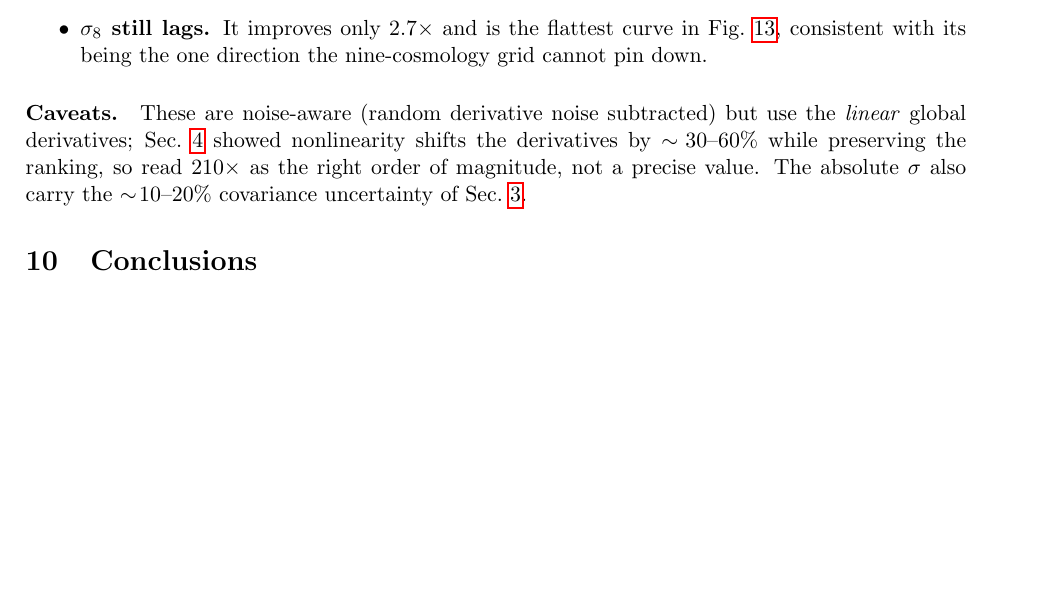
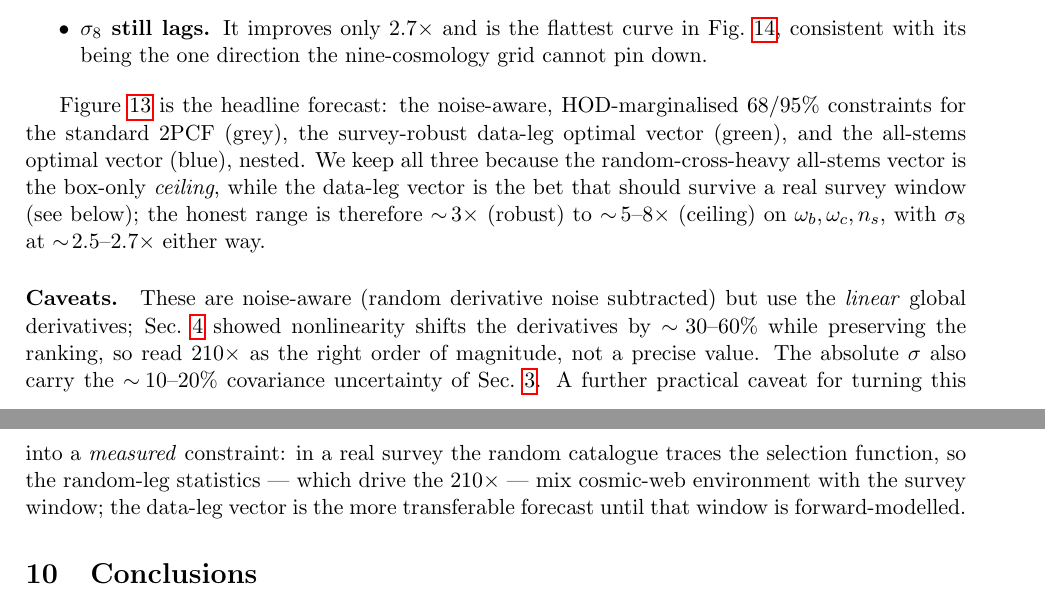
Before and after one commit to forero/astra-clustering, a LaTeX paper (notes/vector_search/vector_search_note.tex): part of page 13 of 20 before the commit and two parts of pages 13 and 14 of 22 after it, the two joined at a grey line, cut so that both start at the same text, the shorter picture padded with empty space. Compiled offline with pdfLaTeX.

Commit message:
vector_search note: add the noise-aware 3-way forecast as the headline figure
New headline forecast (fig:forecast) in the all-stems section: noise-aware
HOD-marginalised corner of 2PCF vs data-leg optimal (green, FoM3 32x) vs all-stems
optimal (blue, FoM3 210x; wb 5.2x wc 7.6x ns 4.8x s8 2.7x). Placed in the
all-stems section rather than overwriting the naive 5-stem corner (fig:corner),
which anchors the step-by-step anatomy. Added the survey-window caveat (random
legs trace the selection function in real data; data-leg vector is the
transferable forecast).

Co-Authored-By: Claude Opus 4.8 <noreply@anthropic.com>

```diff
--- a/notes/vector_search/vector_search_note.tex
+++ b/notes/vector_search/vector_search_note.tex
@@ -822,3 +822,11 @@ The optimal chain is
   direction the nine-cosmology grid cannot pin down.
 \end{itemize}
 
+Figure~\ref{fig:forecast} is the headline forecast: the noise-aware,
+HOD-marginalised $68/95\%$ constraints for the standard 2PCF (grey), the
+survey-robust data-leg optimal vector (green), and the all-stems optimal vector
+(blue), nested.  We keep all three because the random-cross-heavy all-stems
+vector is the box-only \emph{ceiling}, while the data-leg vector is the bet that
+should survive a real survey window (see below); the honest range is therefore
+$\sim\!3\times$ (robust) to $\sim\!5$--$8\times$ (ceiling) on
+$\omega_b,\omega_c,n_s$, with $\sigma_8$ at $\sim\!2.5$--$2.7\times$ either way.
@@ -824,0 +838 @@ The optimal chain is
+2PCF (grey), the data-leg optimal vector (green, $\FoM_3\,32\times$), and the
@@ -825,9 +843,16 @@ The optimal chain is
+\label{fig:forecast}
+\end{figure}
+
 \paragraph{Caveats.}  These are noise-aware (random derivative noise subtracted)
 but use the \emph{linear} global derivatives; Sec.~\ref{sec:caveat} showed
 nonlinearity shifts the derivatives by $\sim\!30$--$60\%$ while preserving the
 ranking, so read $210\times$ as the right order of magnitude, not a precise value.
 The absolute $\sigma$ also carry the $\sim\!10$--$20\%$ covariance uncertainty of
-Sec.~\ref{sec:covrobust}.
+Sec.~\ref{sec:covrobust}.  A further practical caveat for turning this into a
+\emph{measured} constraint: in a real survey the random catalogue traces the
+selection function, so the random-leg statistics --- which drive the $210\times$
+--- mix cosmic-web environment with the survey window; the data-leg vector is the
+more transferable forecast until that window is forward-modelled.
 
 \begin{figure}[t]
 \centering
```
Also changed, not shown: notes/vector_search/vector_search_note.pdf, notes/vector_search/vector_search_note.tex (9 more changed lines).
